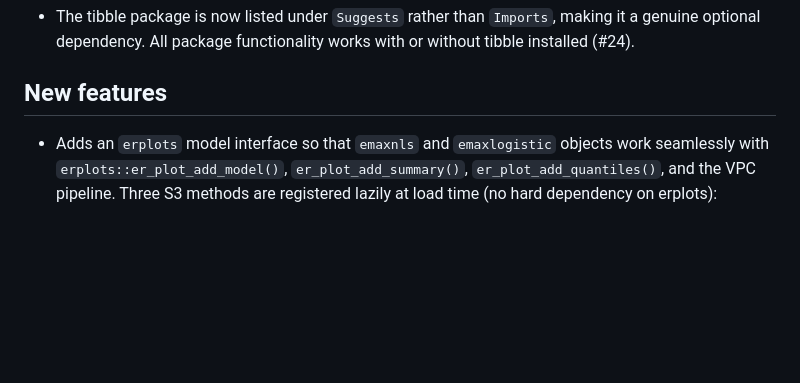
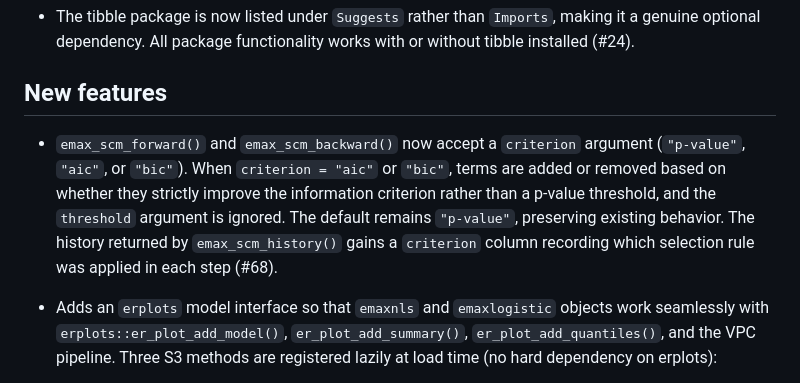
Before and after one commit to djnavarro/emaxnls, a Markdown page: NEWS.md, the part around the change. Drawn GitHub-style; blank space fills up the shorter version.

Commit message:
Add NEWS.md entry for criterion argument (#68)

```diff
--- a/NEWS.md
+++ b/NEWS.md
@@ -13,6 +13,15 @@
 * The tibble package is now listed under `Suggests` rather than `Imports`, making it a genuine optional dependency. All package functionality works with or without tibble installed (#24).
 
 ## New features
+
+* `emax_scm_forward()` and `emax_scm_backward()` now accept a `criterion`
+  argument (`"p-value"`, `"aic"`, or `"bic"`). When `criterion = "aic"` or
+  `"bic"`, terms are added or removed based on whether they strictly improve
+  the information criterion rather than a p-value threshold, and the
+  `threshold` argument is ignored. The default remains `"p-value"`, preserving
+  existing behavior. The history returned by `emax_scm_history()` gains a
+  `criterion` column recording which selection rule was applied in each step
+  (#68).
 
 * Adds an `erplots` model interface so that `emaxnls` and `emaxlogistic` objects
   work seamlessly with `erplots::er_plot_add_model()`, `er_plot_add_summary()`,
```
